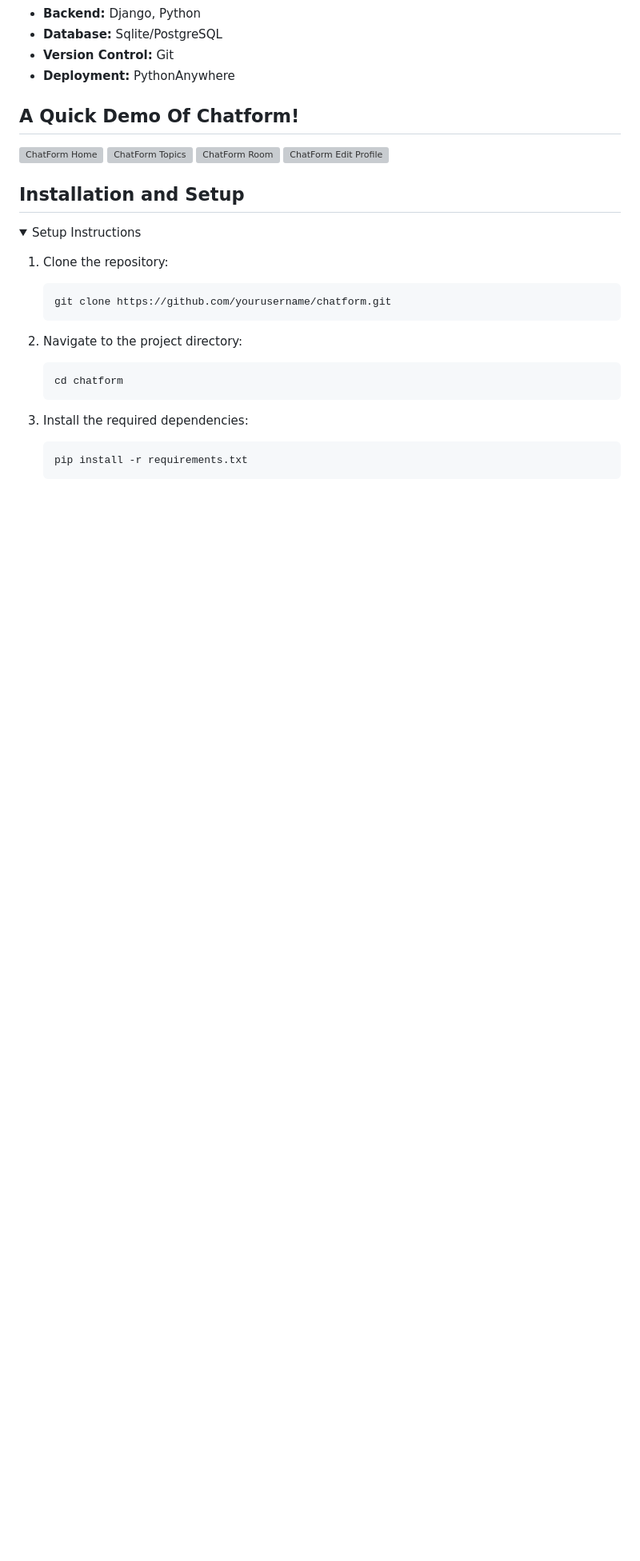
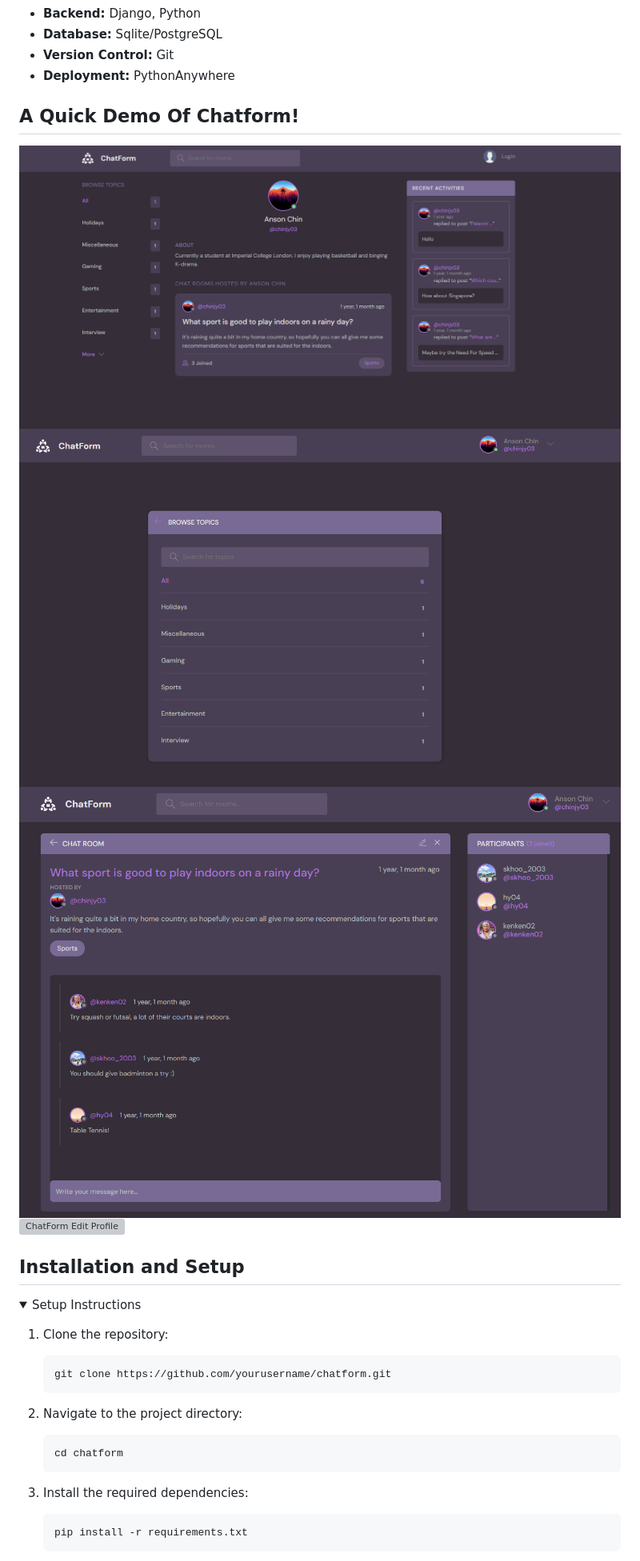
Before and after one commit to SamuelKhoo2003/ChatForm, a Markdown page: README.md, the part around the change. Shown: that part at 80% size. GitHub-like rendering; folded sections open; blank space fills up the shorter version; grey boxes are pictures that could not be loaded.

```diff
--- a/README.md
+++ b/README.md
@@ -48,10 +48,10 @@ ChatForm is a Django-based forum-style web application that prioritizes user exp
 
 
 ## A Quick Demo Of Chatform!
-![ChatForm Home](demo_assets\chatform_home.png)
-![ChatForm Topics](demo_assets\chatform_topics.png)
-![ChatForm Room](demo_assets\chatform_room.png)
-![ChatForm Edit Profile](demo_assest\chatform_edit_profile.png)
+![ChatForm Home](demo_assets/chatform_home.png)
+![ChatForm Topics](demo_assets/chatform_topics.png)
+![ChatForm Room](demo_assets/chatform_room.png)
+![ChatForm Edit Profile](demo_assest/chatform_edit_profile.png)
 
 ## Installation and Setup
 
```
